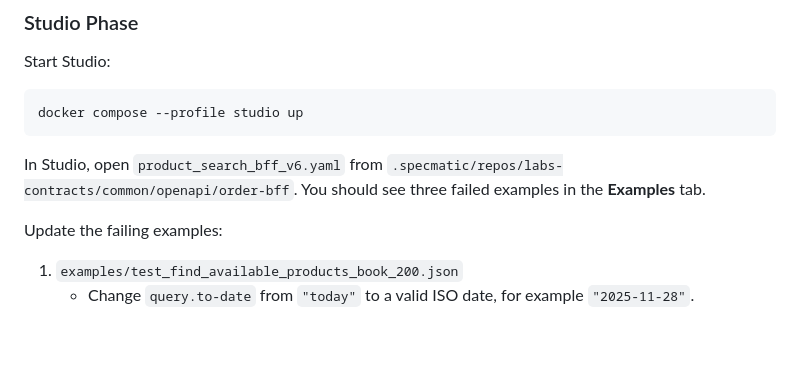
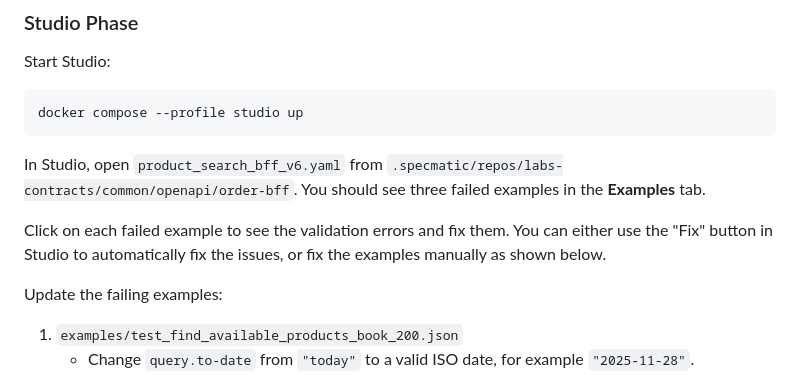
Before and after one commit to specmatic/labs, a Markdown page: external-examples/README.md, the part around the change. Rendered like a GitHub page; blank space fills up the shorter version.

```diff
--- a/external-examples/README.md
+++ b/external-examples/README.md
@@ -90,6 +90,8 @@ docker compose --profile studio up
 
 In Studio, open `product_search_bff_v6.yaml` from `.specmatic/repos/labs-contracts/common/openapi/order-bff`. You should see three failed examples in the **Examples** tab.
 
+Click on each failed example to see the validation errors and fix them. You can either use the "Fix" button in Studio to automatically fix the issues, or fix the examples manually as shown below.
+
 Update the failing examples:
 1. `examples/test_find_available_products_book_200.json`
    - Change `query.to-date` from `"today"` to a valid ISO date, for example `"2025-11-28"`.
```
Also changed, not shown: partial-examples/README.md (+2 -0 lines).
